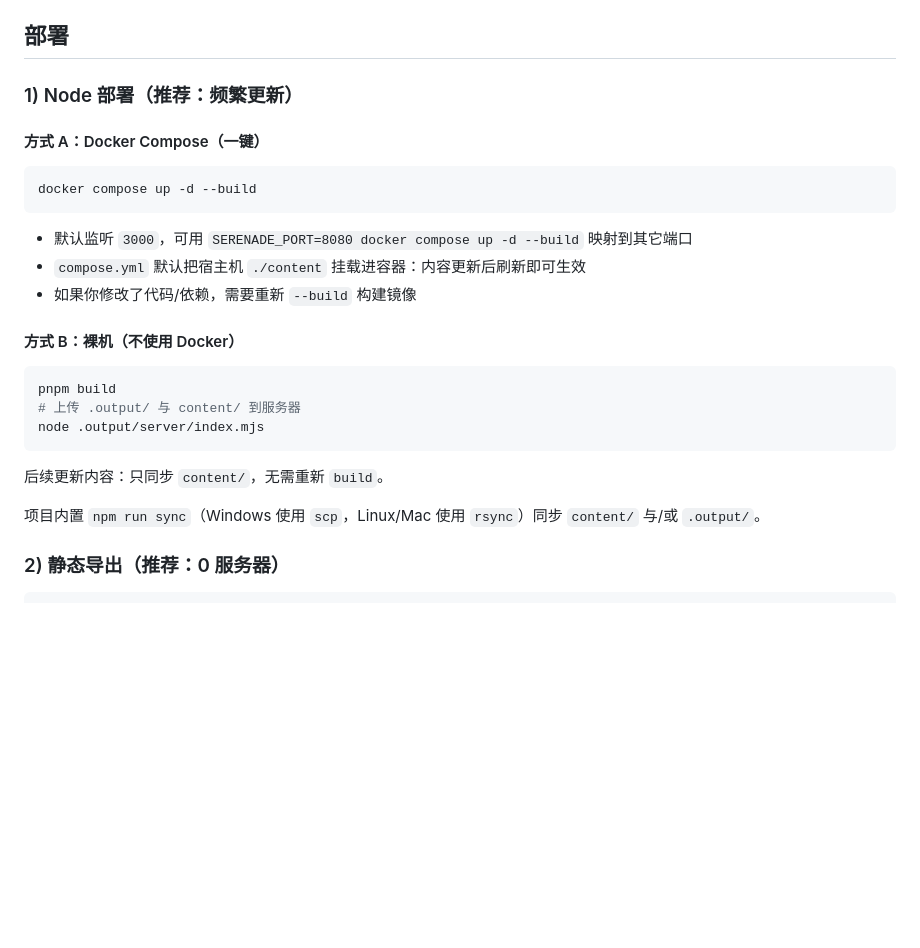
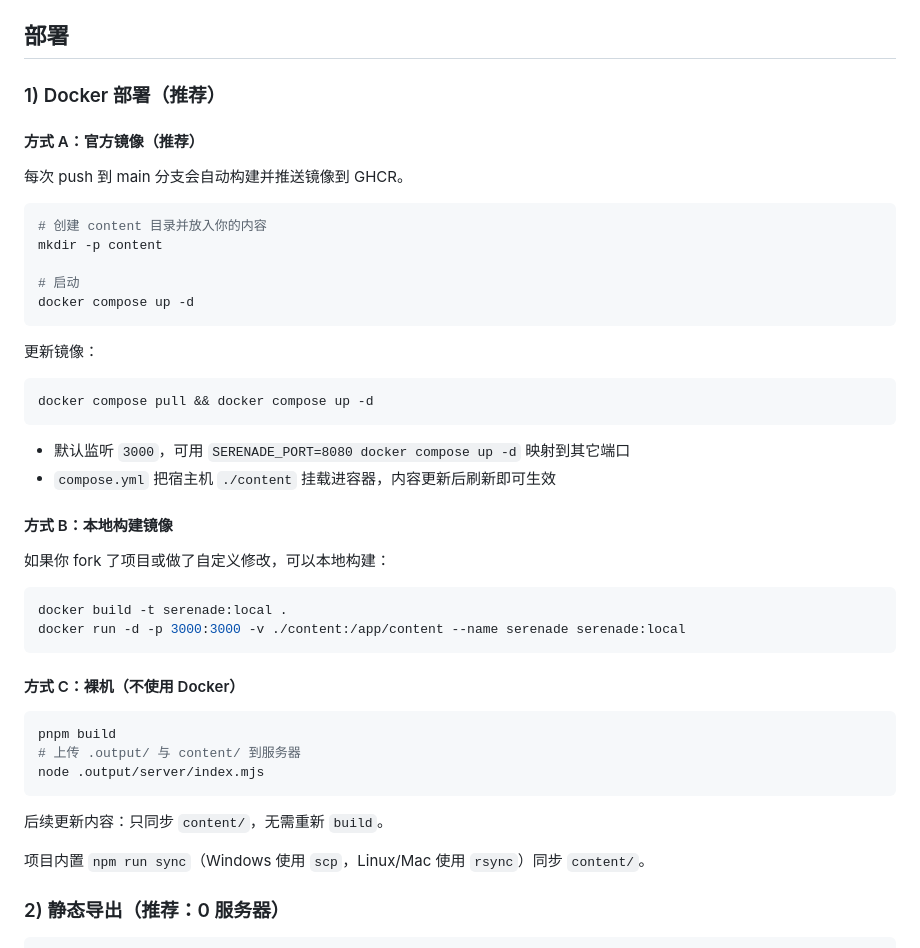
Before and after one commit to dyedd/serenade, a Markdown page: README.md, the part around the change. GitHub-like rendering; blank space fills up the shorter version.

Commit message:
docs: 更新 README 部署部分，调整 Docker 部署方式的描述与步骤

````diff
--- a/README.md
+++ b/README.md
@@ -56,19 +56,39 @@ pnpm dev
 
 ## 部署
 
-### 1) Node 部署（推荐：频繁更新）
+### 1) Docker 部署（推荐）
 
-#### 方式 A：Docker Compose（一键）
+#### 方式 A：官方镜像（推荐）
+
+每次 push 到 main 分支会自动构建并推送镜像到 GHCR。
 
 ```bash
-docker compose up -d --build
+# 创建 content 目录并放入你的内容
+mkdir -p content
+
+# 启动
+docker compose up -d
 ```
 
-- 默认监听 `3000`，可用 `SERENADE_PORT=8080 docker compose up -d --build` 映射到其它端口
-- `compose.yml` 默认把宿主机 `./content` 挂载进容器：内容更新后刷新即可生效
-- 如果你修改了代码/依赖，需要重新 `--build` 构建镜像
+更新镜像：
 
-#### 方式 B：裸机（不使用 Docker）
+```bash
+docker compose pull && docker compose up -d
+```
+
+- 默认监听 `3000`，可用 `SERENADE_PORT=8080 docker compose up -d` 映射到其它端口
+- `compose.yml` 把宿主机 `./content` 挂载进容器，内容更新后刷新即可生效
+
+#### 方式 B：本地构建镜像
+
+如果你 fork 了项目或做了自定义修改，可以本地构建：
+
+```bash
+docker build -t serenade:local .
+docker run -d -p 3000:3000 -v ./content:/app/content --name serenade serenade:local
+```
+
+#### 方式 C：裸机（不使用 Docker）
 
 ```bash
 pnpm build
@@ -78,7 +98,7 @@ node .output/server/index.mjs
 
 后续更新内容：只同步 `content/`，无需重新 `build`。
 
-项目内置 `npm run sync`（Windows 使用 `scp`，Linux/Mac 使用 `rsync`）同步 `content/` 与/或 `.output/`。
+项目内置 `npm run sync`（Windows 使用 `scp`，Linux/Mac 使用 `rsync`）同步 `content/`。
 
 ### 2) 静态导出（推荐：0 服务器）
 
````
